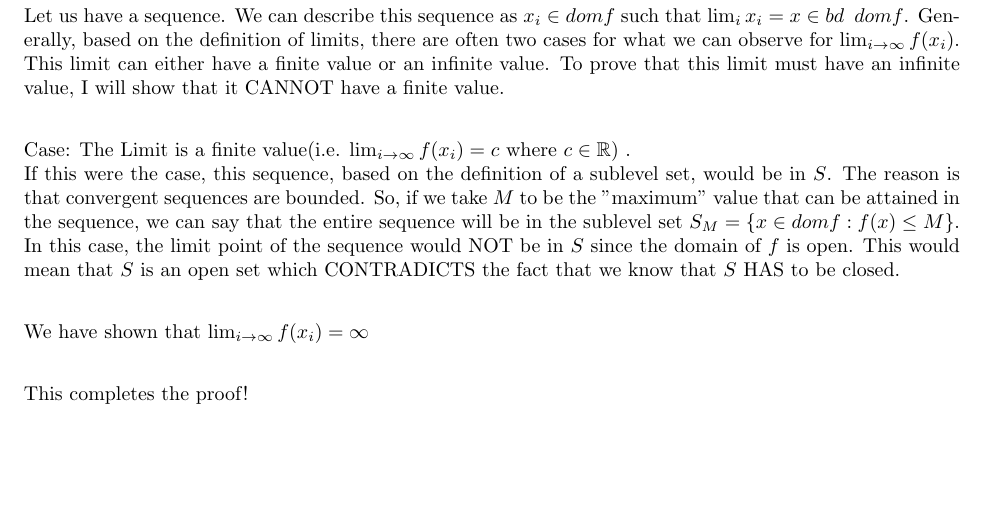
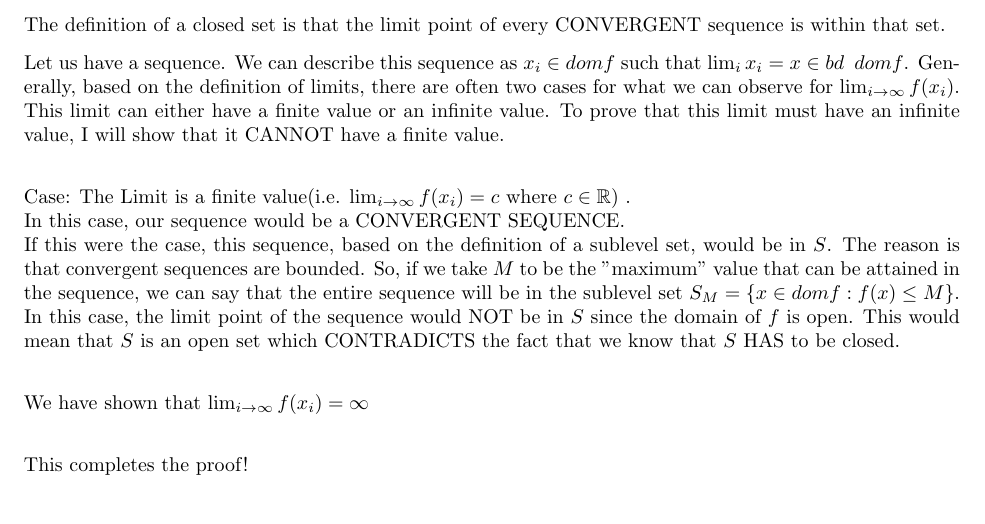
Before and after one commit to Ravi-Raghavan/ConvexOptimization, a LaTeX problem sheet (hw2.tex): part of page 3 of 5 before the commit and part of page 3 of 6 after it, cut at the place of the change, the shorter picture padded with empty space. Compiled offline with pdfLaTeX.

Commit message:
Put HW 2 Latex

```diff
--- a/hw2.tex
+++ b/hw2.tex
@@ -198,6 +198,7 @@ We know that the function $f$ is continuous and closed and the domain $f$ is ope
 Let us have a sequence. We can describe this sequence as $x_i \in dom f$ such that $\lim_{i} x_i = x \in bd \enspace dom f$. Generally, based on the definition of limits, there are often two cases for what we can observe for $\lim_{i\to\infty} f(x_i)$. This limit can either have a finite value or an infinite value. To prove that this limit must have an infinite value, I will show that it CANNOT have a finite value. \newline
 
 Case: The Limit is a finite value(i.e. $\lim_{i\to\infty} f(x_i) = c$ where $c \in \mathbb{R}$) . \newline
+In this case, our sequence would be a CONVERGENT SEQUENCE. \newline
 If this were the case, this sequence, based on the definition of a sublevel set, would be in $S$. The reason is that convergent sequences are bounded. So, if we take $M$ to be the "maximum" value that can be attained in the sequence, we can say that the entire sequence will be in the sublevel set $S_M = \{x \in dom f : f(x) \leq M \}$. In this case, the limit point of the sequence would NOT be in $S$ since the domain of $f$ is open. This would mean that $S$ is an open set which CONTRADICTS the fact that we know that $S$ HAS to be closed. \newline
 
 We have shown that $\lim_{i\to\infty} f(x_i) = \infty$\newline
```
